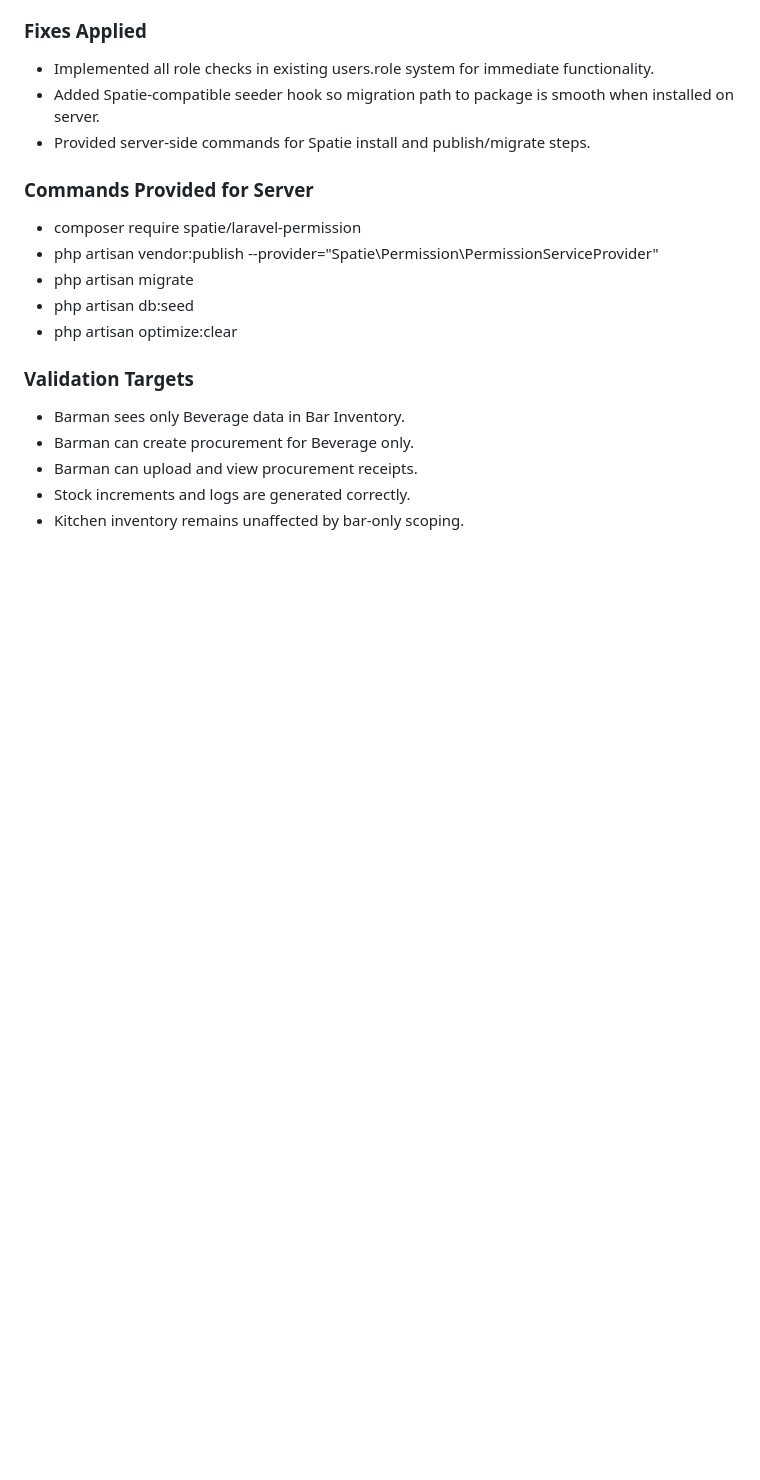
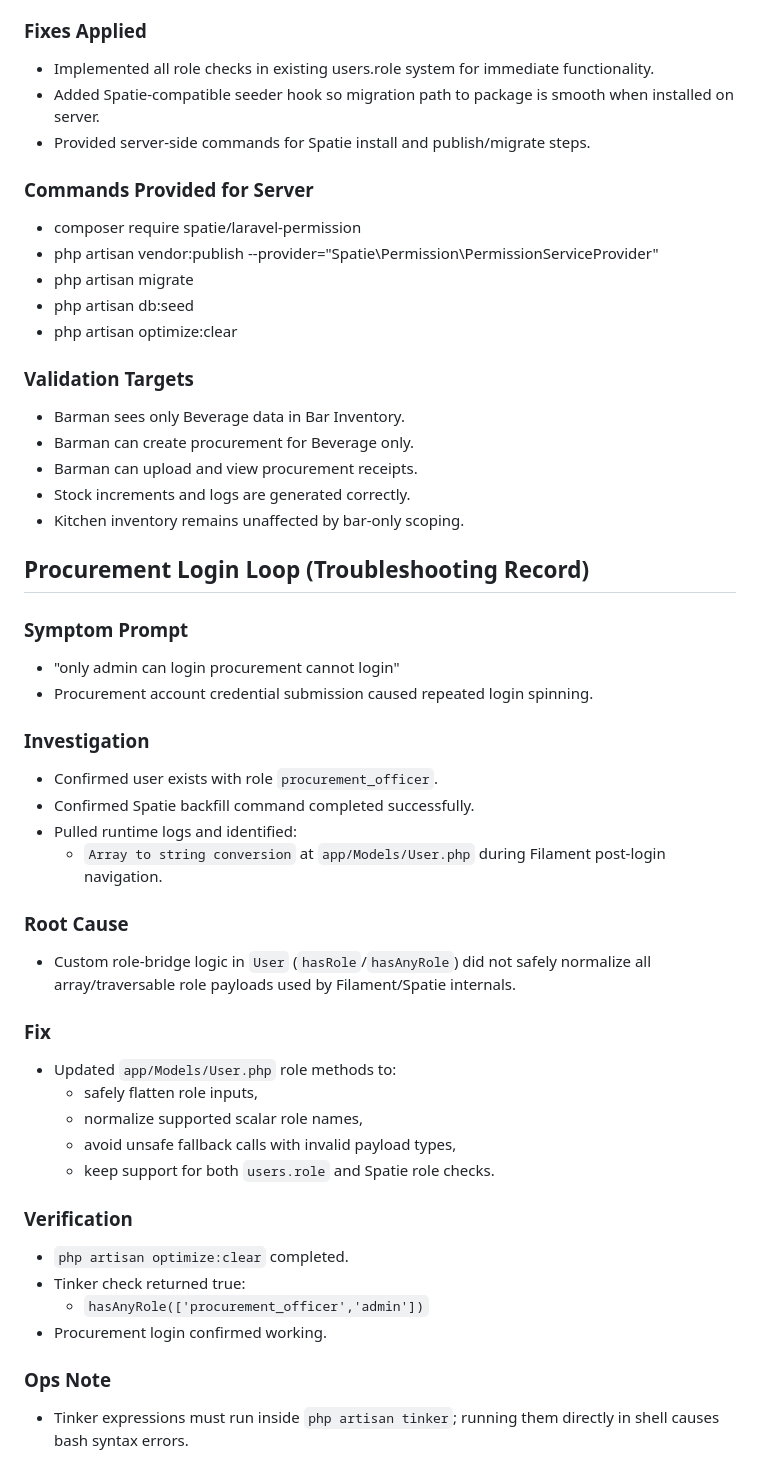
Before and after one commit to Manlikenonso1k/oceanova, a Markdown page: docs/prompt.md, the part around the change. Drawn GitHub-style; blank space fills up the shorter version.

```diff
--- a/docs/prompt.md
+++ b/docs/prompt.md
@@ -255,3 +255,34 @@
 - Barman can upload and view procurement receipts.
 - Stock increments and logs are generated correctly.
 - Kitchen inventory remains unaffected by bar-only scoping.
+
+## Procurement Login Loop (Troubleshooting Record)
+
+### Symptom Prompt
+- "only admin can login procurement cannot login"
+- Procurement account credential submission caused repeated login spinning.
+
+### Investigation
+- Confirmed user exists with role `procurement_officer`.
+- Confirmed Spatie backfill command completed successfully.
+- Pulled runtime logs and identified:
+	- `Array to string conversion` at `app/Models/User.php` during Filament post-login navigation.
+
+### Root Cause
+- Custom role-bridge logic in `User` (`hasRole`/`hasAnyRole`) did not safely normalize all array/traversable role payloads used by Filament/Spatie internals.
+
+### Fix
+- Updated `app/Models/User.php` role methods to:
+	- safely flatten role inputs,
+	- normalize supported scalar role names,
+	- avoid unsafe fallback calls with invalid payload types,
+	- keep support for both `users.role` and Spatie role checks.
+
+### Verification
+- `php artisan optimize:clear` completed.
+- Tinker check returned true:
+	- `hasAnyRole(['procurement_officer','admin'])`
+- Procurement login confirmed working.
+
+### Ops Note
+- Tinker expressions must run inside `php artisan tinker`; running them directly in shell causes bash syntax errors.
```
Also changed, not shown: README.md (+32 -0 lines), docs/INFORMATION.md (+26 -0 lines).
